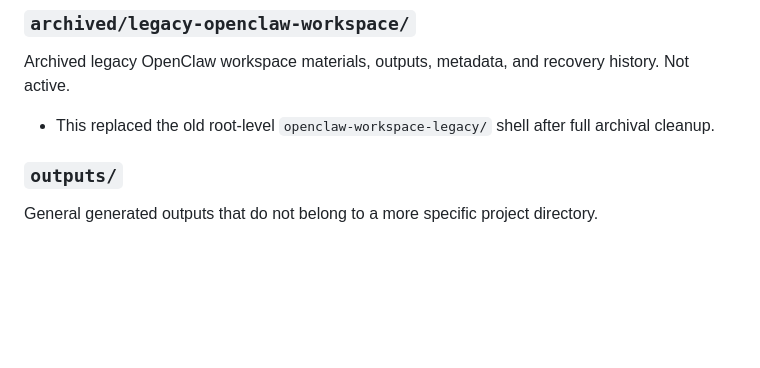
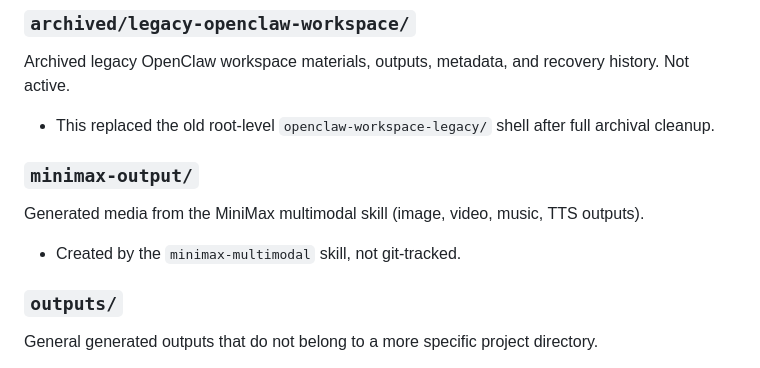
Before and after one commit to ctbz669-web/software-tools-reviews, a Markdown page: docs/workspace-map.md, the part around the change. Drawn GitHub-style; blank space fills up the shorter version.

```diff
--- a/docs/workspace-map.md
+++ b/docs/workspace-map.md
@@ -34,6 +34,10 @@ Canonical daily memory files (`YYYY-MM-DD.md`). Raw chronological memory log.
 ### `archived/legacy-openclaw-workspace/`
 Archived legacy OpenClaw workspace materials, outputs, metadata, and recovery history. Not active.
 - This replaced the old root-level `openclaw-workspace-legacy/` shell after full archival cleanup.
+
+### `minimax-output/`
+Generated media from the MiniMax multimodal skill (image, video, music, TTS outputs).
+- Created by the `minimax-multimodal` skill, not git-tracked.
 
 ### `outputs/`
 General generated outputs that do not belong to a more specific project directory.
```
Also changed, not shown: MEMORY.md (+24 -3 lines).
